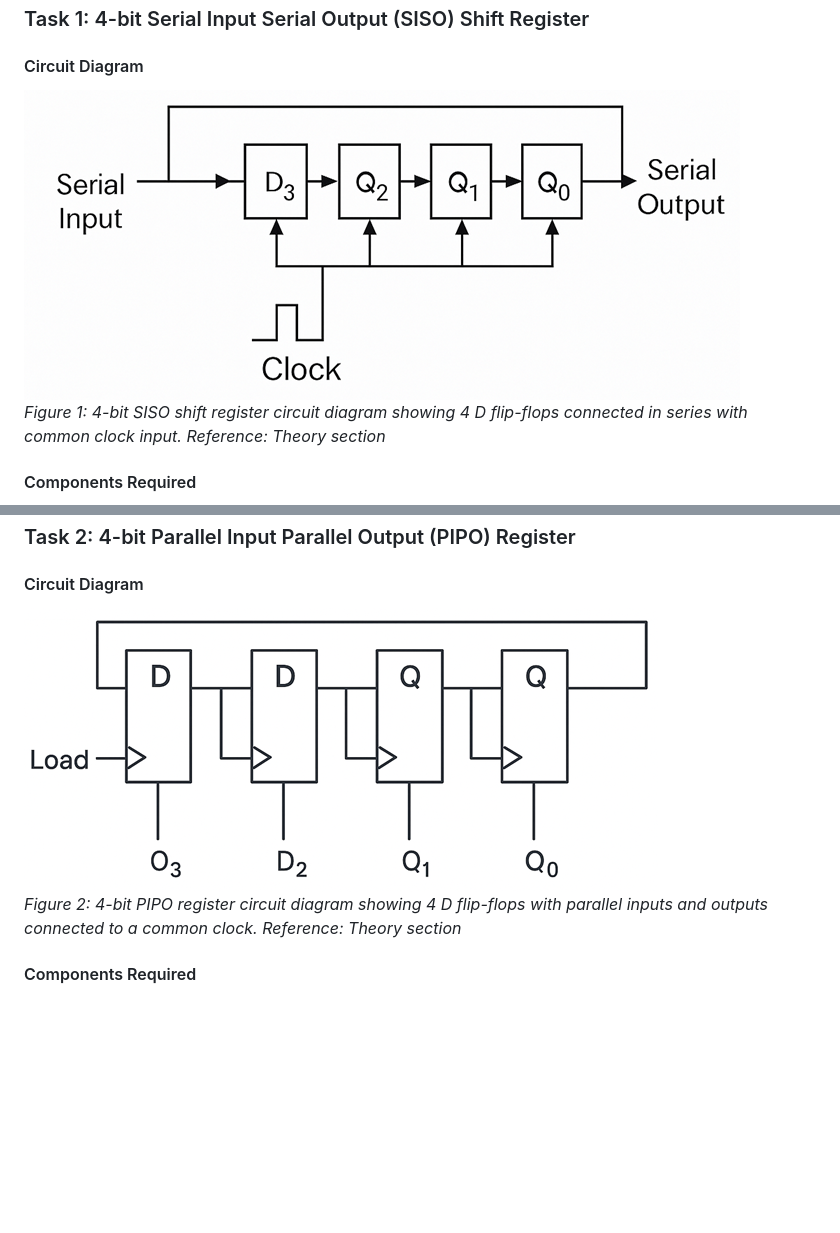
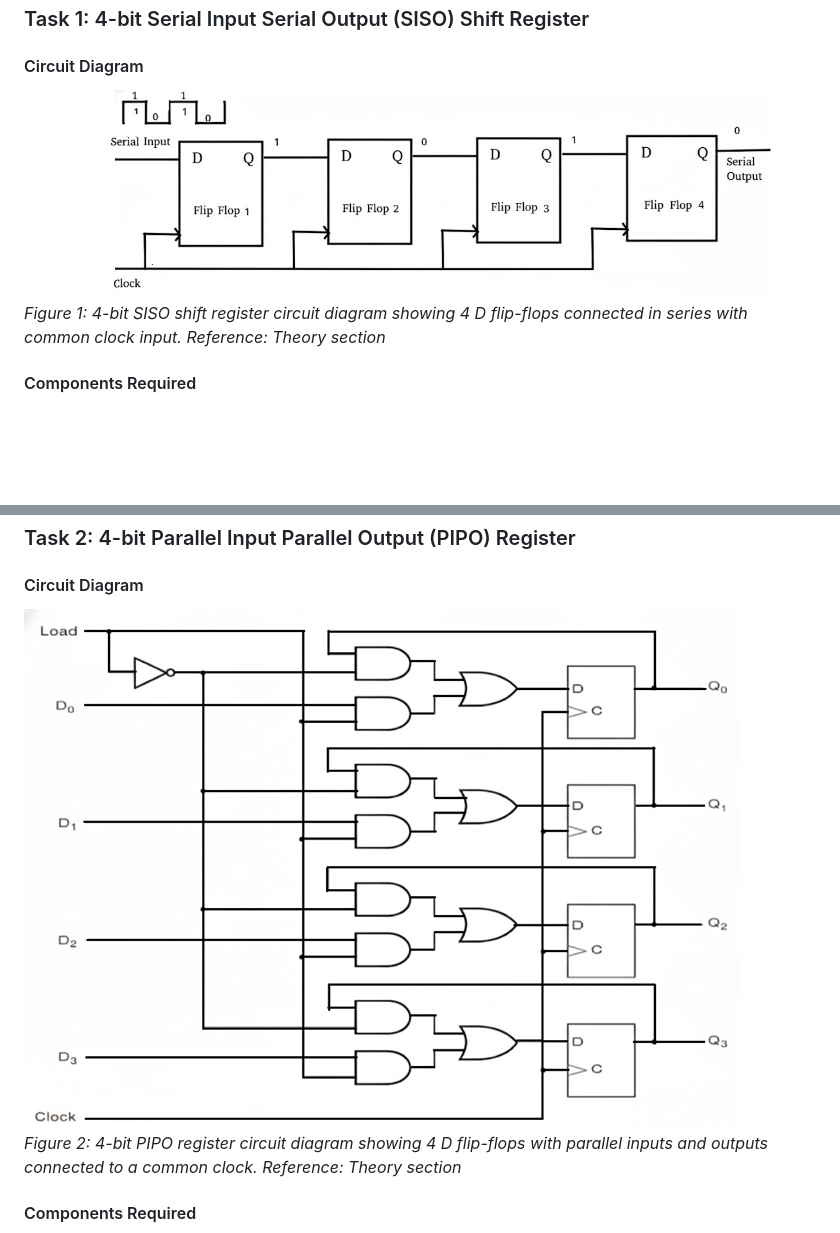
Before and after one commit to virtual-labs/exp-registers-iiith, a Markdown page: experiment/procedure.md, 2 parts joined by grey strips. GitHub-like rendering; pictures changed too: experiment/images/parallel_load_register.png, experiment/images/shift-register.png (deleted), experiment/images/siso.png (added); blank space fills up the shorter version.

Commit message:
Updated images
Updated correct images and modified md files accordingly.

```diff
--- a/experiment/procedure.md
+++ b/experiment/procedure.md
@@ -2,7 +2,7 @@
 
 #### Circuit Diagram
 
-<img src="images/shift-register.png" alt="SISO Shift Register Circuit Diagram">
+<img src="images/siso.png" alt="SISO Shift Register Circuit Diagram">
 
 _Figure 1: 4-bit SISO shift register circuit diagram showing 4 D flip-flops connected in series with common clock input. Reference: Theory section_
 
```
Also changed, not shown: experiment/theory.md (+1 -5 lines), experiment/images/basic_register.png, experiment/images/bidirectional_shift_register.png.
